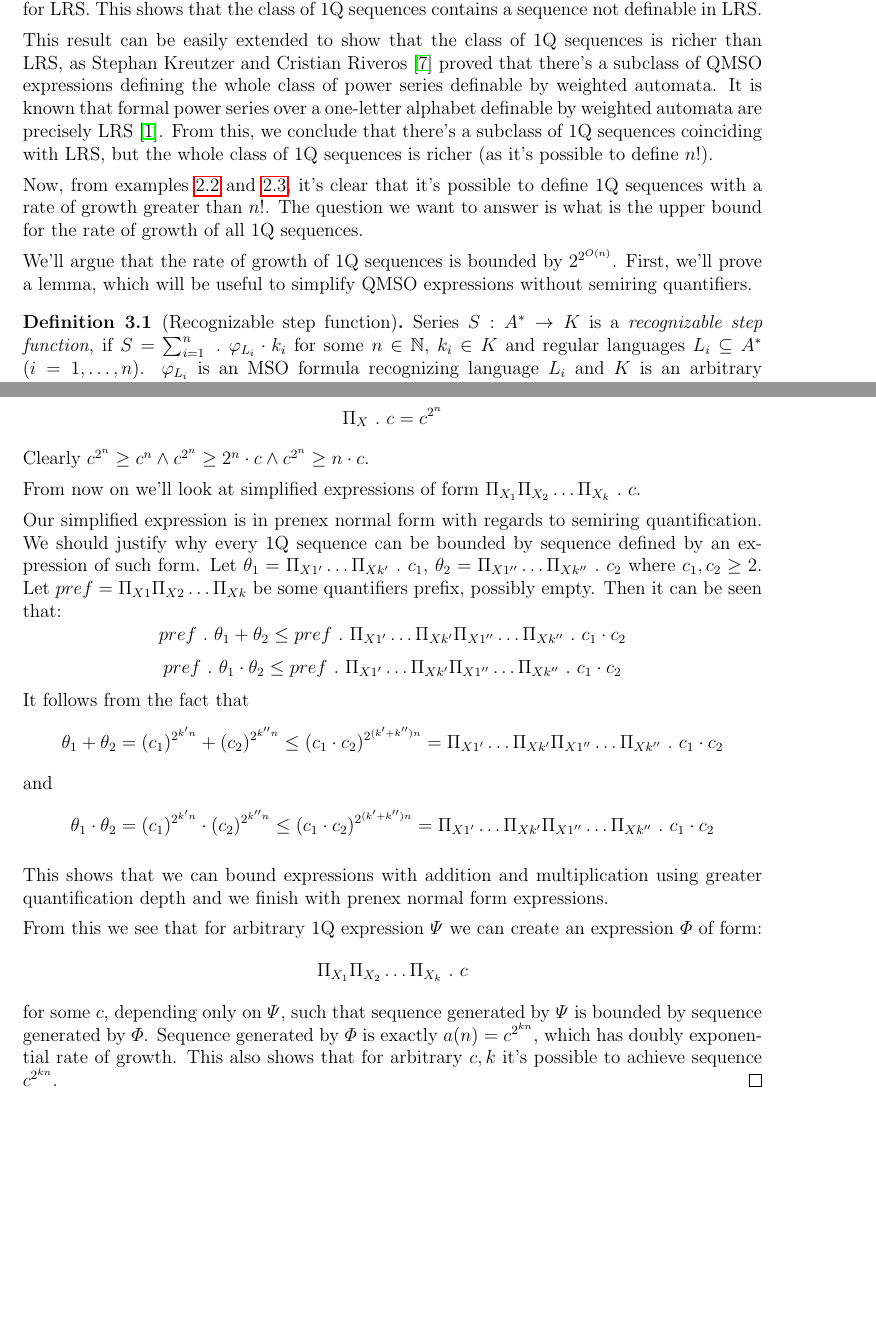
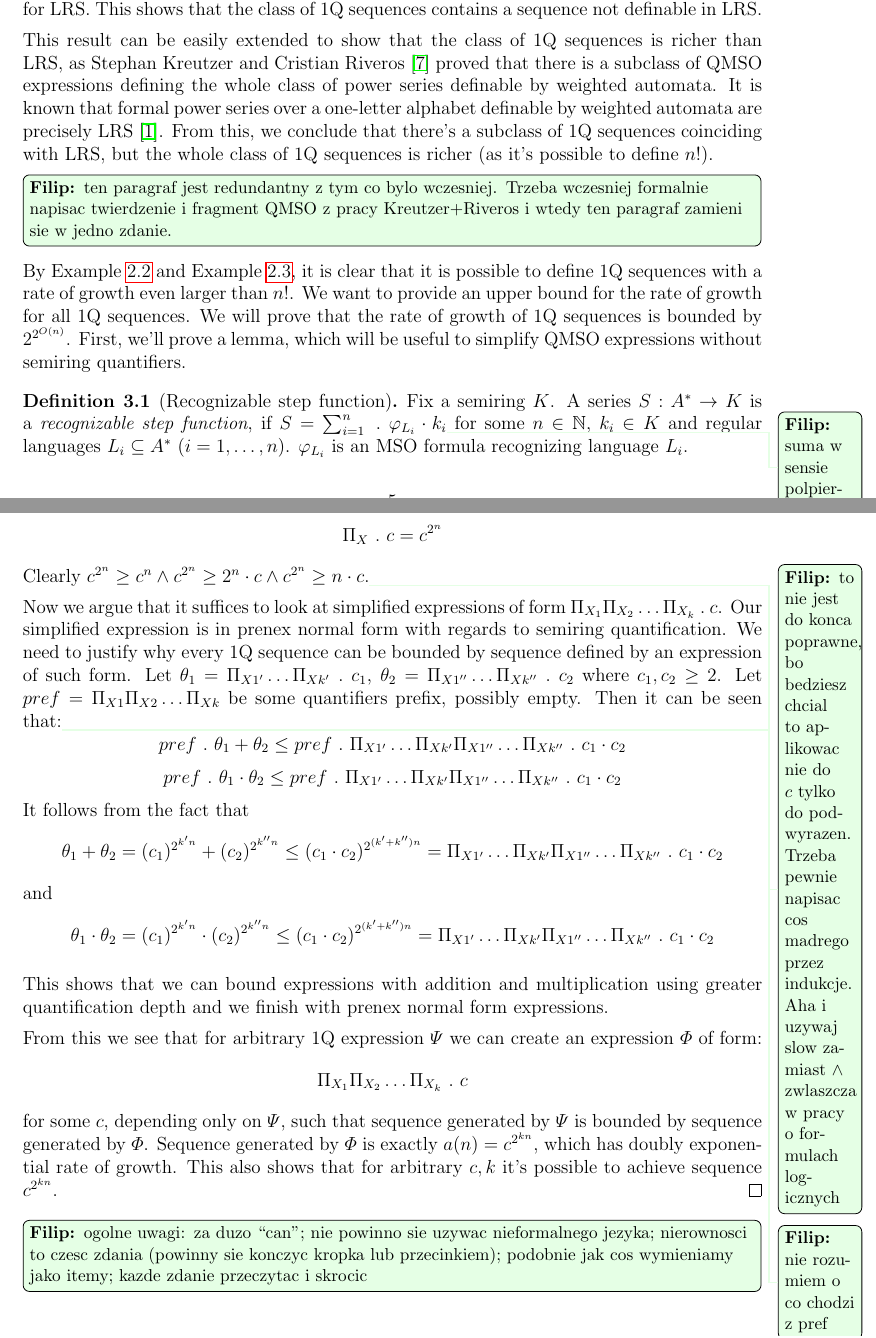
Before and after one commit to rottensunday/mgr, a LaTeX document (intro.tex): two parts of pages 5 and 7 of 14, joined at a grey line, cut so that both start at the same text, the shorter picture padded with empty space. Compiled offline with pdfLaTeX.

Commit message:
poprawki

```diff
--- a/intro.tex
+++ b/intro.tex
@@ -170,15 +170,16 @@ We start by discussing linear recursive sequences (LRS).
 %
 It is known that linear recursive sequences have an exponentially bounded rate of growth. More formally, if $a(n)$ is an LRS then $|a(n)| \le 2^{O(n)}$. In \cref{ExSeqFactorial} we saw that in 1Q one can define the sequence $n!$ for which, by Stirling's approximation, we know that $n! = \Omega((\frac{n}{e})^n)$, exceeding the $2^{O(n)}$ bound for LRS. This shows that the class of 1Q sequences contains a sequence not definable in LRS.
 
-This result can be easily extended to show that the class of 1Q sequences is richer than LRS, as Stephan Kreutzer and Cristian Riveros~\cite{KreutzerR13} proved that there's a subclass of QMSO expressions defining the whole class of power series definable by weighted automata. It is known that formal power series over a one-letter alphabet definable by weighted automata are precisely LRS~\cite{BarloyFLM22}. From this, we conclude that there's a subclass of 1Q sequences coinciding with LRS, but the whole class of 1Q sequences is richer (as it's possible to define $n!$).
+This result can be easily extended to show that the class of 1Q sequences is richer than LRS, as Stephan Kreutzer and Cristian Riveros~\cite{KreutzerR13} proved that there is a subclass of QMSO expressions defining the whole class of power series definable by weighted automata. It is known that formal power series over a one-letter alphabet definable by weighted automata are precisely LRS~\cite{BarloyFLM22}. From this, we conclude that there's a subclass of 1Q sequences coinciding with LRS, but the whole class of 1Q sequences is richer (as it's possible to define $n!$).\ifilip{ten paragraf jest redundantny z tym co bylo wczesniej. Trzeba wczesniej formalnie napisac twierdzenie i fragment QMSO z pracy Kreutzer+Riveros i wtedy ten paragraf zamieni sie w jedno zdanie.}
 
-Now, from examples \ref{ExSeqNToN} and \ref{ExSeqDoubleExponential}, it's clear that it's possible to define 1Q sequences with a rate of growth greater than $n!$. The question we want to answer is what is the upper bound for the rate of growth of all 1Q sequences.
-
-We’ll argue that the rate of growth of 1Q sequences is bounded by $2^{2^{O(n)}}$. First, we’ll prove a lemma, which will be useful to simplify QMSO expressions without semiring quantifiers.
+By \cref{ExSeqNToN} and \cref{ExSeqDoubleExponential}, it is clear that it is possible to define 1Q sequences with a rate of growth even larger than $n!$. We want to provide an upper bound for the rate of growth for all 1Q sequences.
+We will prove that the rate of growth of 1Q sequences is bounded by $2^{2^{O(n)}}$. First, we’ll prove a lemma, which will be useful to simplify QMSO expressions without semiring quantifiers.
 
 \begin{definition}[Recognizable step function]
     \label{DefRecStepFun}
-    Series $S: A^* \rightarrow K$ is a \textit{recognizable step function}, if $S = \sum_{i = 1}^{n} \ . \ \varphi_{L_i} \cdot k_i$ for some $n \in \mathbb{N}$, $k_i \in K$ and regular languages $L_i \subseteq A^*$ ($i=1,\ldots,n$). $\varphi_{L_i}$ is an MSO formula recognizing language $L_i$ and $K$ is an arbitrary semiring.
+    Fix a semiring $K$.
+    A series $S: A^* \rightarrow K$ is a \textit{recognizable step function}, if $S = \sum_{i = 1}^{n} \ . \ \varphi_{L_i} \cdot k_i$\filip{suma w sensie polpierscienia?} for some $n \in \mathbb{N}$, $k_i \in K$ and regular languages $L_i \subseteq A^*$ ($i=1,\ldots,n$). $\varphi_{L_i}$ is an MSO formula recognizing language $L_i$.
+%     and $K$ is an arbitrary semiring.
 \end{definition}
 
 \begin{lemma}
@@ -224,11 +227,11 @@ We’ll argue that the rate of growth of 1Q sequences is bounded by $2^{2^{O(n)}
     $$\Pi_x \ . \ c = c^n$$
     $$\Pi_X \ . \ c = c^{2^n}$$
 
-    Clearly $c^{2^n} \geq c^n \land c^{2^n} \geq 2^n \cdot c \land c^{2^n} \geq n \cdot c$.
+    Clearly $c^{2^n} \geq c^n \land c^{2^n} \geq 2^n \cdot c \land c^{2^n} \geq n \cdot c$.\filip{to nie jest do konca poprawne, bo bedziesz chcial to aplikowac nie do $c$ tylko do podwyrazen. Trzeba pewnie napisac cos madrego przez indukcje. Aha i uzywaj slow zamiast $\land$ zwlaszcza w pracy o formulach logicznych}
 
-    From now on we'll look at simplified expressions of form $\Pi_{X_1}\Pi_{X_2}\ldots \Pi_{X_k} \ . \ c$.
-
-    Our simplified expression is in prenex normal form with regards to semiring quantification. We should justify why every 1Q sequence can be bounded by sequence defined by an expression of such form. Let $\theta_1 = \Pi_{X1'} \ldots \Pi_{Xk'} \ . \ c_1$, $\theta_2 = \Pi_{X1''} \ldots \Pi_{Xk''} \ . \ c_2$ where $c_1, c_2 \geq 2$. Let $pref = \Pi_{X1}\Pi_{X2} \ldots \Pi_{Xk}$ be some quantifiers prefix, possibly empty. Then it can be seen that:
+    Now we argue that it suffices to look at simplified expressions of form $\Pi_{X_1}\Pi_{X_2}\ldots \Pi_{X_k} \ . \ c$.
+%
+    Our simplified expression is in prenex normal form with regards to semiring quantification. We need to justify why every 1Q sequence can be bounded by sequence defined by an expression of such form. Let $\theta_1 = \Pi_{X1'} \ldots \Pi_{Xk'} \ . \ c_1$, $\theta_2 = \Pi_{X1''} \ldots \Pi_{Xk''} \ . \ c_2$ where $c_1, c_2 \geq 2$. Let $pref = \Pi_{X1}\Pi_{X2} \ldots \Pi_{Xk}$ be some quantifiers prefix, possibly empty. Then it can be seen that:\filip{nie rozumiem o co chodzi z pref}
     $$pref \ . \ \theta_1 + \theta_2 \leq pref \ . \ \Pi_{X1'} \ldots \Pi_{Xk'} \Pi_{X1''} \ldots \Pi_{Xk''} \ . \ c_1 \cdot c_2$$
     $$pref \ . \ \theta_1 \cdot \theta_2 \leq pref \ . \ \Pi_{X1'} \ldots \Pi_{Xk'} \Pi_{X1''} \ldots \Pi_{Xk''} \ . \ c_1 \cdot c_2$$
     It follows from the fact that
@@ -242,6 +245,8 @@ We’ll argue that the rate of growth of 1Q sequences is bounded by $2^{2^{O(n)}
     $$\Pi_{X_1}\Pi_{X_2}\ldots \Pi_{X_k} \ . \ c$$
     for some $c$, depending only on $\varPsi$, such that sequence generated by $\varPsi$ is bounded by sequence generated by $\varPhi$. Sequence generated by $\varPhi$ is exactly $a(n) = c^{2^{kn}}$, which has doubly exponential rate of growth. This also shows that for arbitrary $c, k$ it's possible to achieve sequence $c^{2^{kn}}$.
 \end{proof}
+
+\ifilip{ogolne uwagi: za duzo ``can''; nie powinno sie uzywac nieformalnego jezyka; nierownosci to czesc zdania (powinny sie konczyc kropka lub przecinkiem); podobnie jak cos wymieniamy jako itemy; kazde zdanie przeczytac i skrocic}
 
 % \section{1Q sequences modular periodicity}
 % In this section we'll analyze sequences created with 1Q expressions modulo $p$, for arbitrary $p$. In particular we want to answer following question: is every such sequence eventually periodic and how would we go about finding a period for given sequence?
```
Also changed, not shown: intro.pdf, intro.tex (22 more changed lines), 1 other file.
